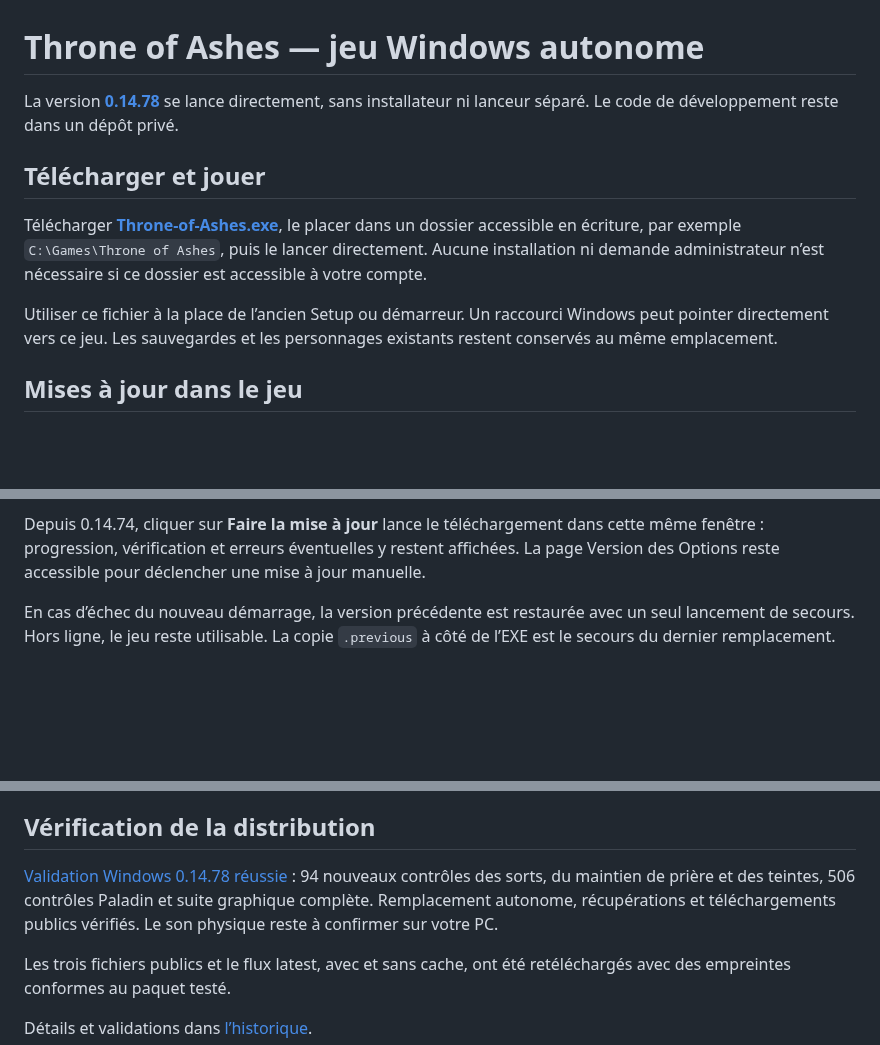
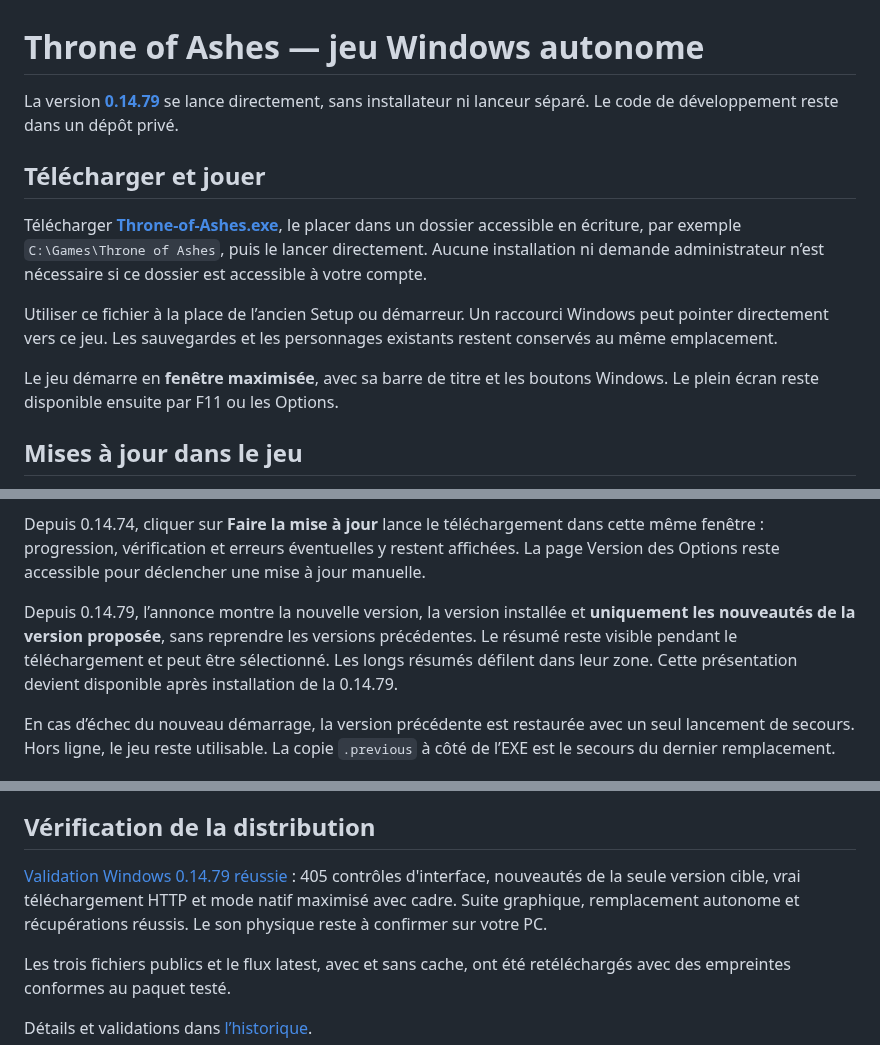
Before and after one commit to evansuka/Throne-of-Ashes-updates, a Markdown page: README.md, 3 parts joined by grey strips. Rendered like a GitHub page; blank space fills up the shorter version.

Commit message:
Document release-specific announcements and maximized startup in 0.14.79

```diff
--- a/README.md
+++ b/README.md
@@ -1,6 +1,6 @@
 # Throne of Ashes — jeu Windows autonome
 
-La version **[0.14.78](https://github.com/evansuka/Throne-of-Ashes-updates/releases/tag/v0.14.78)** se lance directement, sans installateur ni lanceur séparé. Le code de développement reste dans un dépôt privé.
+La version **[0.14.79](https://github.com/evansuka/Throne-of-Ashes-updates/releases/tag/v0.14.79)** se lance directement, sans installateur ni lanceur séparé. Le code de développement reste dans un dépôt privé.
 
 ## Télécharger et jouer
 
@@ -8,11 +8,15 @@ Télécharger [**Throne-of-Ashes.exe**](https://github.com/evansuka/Throne-of-As
 
 Utiliser ce fichier à la place de l’ancien Setup ou démarreur. Un raccourci Windows peut pointer directement vers ce jeu. Les sauvegardes et les personnages existants restent conservés au même emplacement.
 
+Le jeu démarre en **fenêtre maximisée**, avec sa barre de titre et les boutons Windows. Le plein écran reste disponible ensuite par F11 ou les Options.
+
 ## Mises à jour dans le jeu
 
 L’écran d’accueil affiche uniquement la version installée, fixée en bas à droite indépendamment du panneau des personnages. Une vérification s’effectue au démarrage : si une nouvelle version est disponible, une fenêtre propose **Faire la mise à jour** ou **Refuser**. Refuser laisse jouer sans téléchargement et sans nouvelle proposition pendant cette exécution. Une réponse reçue en partie attend le retour à l’accueil. Depuis l’accueil, ouvrir **Échap → Version** pour vérifier les mises à jour ou choisir **Mettre à jour et redémarrer** : le jeu télécharge et vérifie les fichiers, conserve une copie de secours, puis redémarre sur la nouvelle version. Une partie en cours n’est pas interrompue.
 
 Depuis 0.14.74, cliquer sur **Faire la mise à jour** lance le téléchargement dans cette même fenêtre : progression, vérification et erreurs éventuelles y restent affichées. La page Version des Options reste accessible pour déclencher une mise à jour manuelle.
+
+Depuis 0.14.79, l’annonce montre la nouvelle version, la version installée et **uniquement les nouveautés de la version proposée**, sans reprendre les versions précédentes. Le résumé reste visible pendant le téléchargement et peut être sélectionné. Les longs résumés défilent dans leur zone. Cette présentation devient disponible après installation de la 0.14.79.
 
 En cas d’échec du nouveau démarrage, la version précédente est restaurée avec un seul lancement de secours. Hors ligne, le jeu reste utilisable. La copie `.previous` à côté de l’EXE est le secours du dernier remplacement.
 
@@ -24,7 +28,7 @@ Les traces d’une mise à jour autonome se trouvent dans `%LOCALAPPDATA%\Throne
 
 ## Vérification de la distribution
 
-[Validation Windows 0.14.78 réussie](https://github.com/evansuka/Throne-of-Ashes-updates/actions/runs/41348487779) : 94 nouveaux contrôles des sorts, du maintien de prière et des teintes, 506 contrôles Paladin et suite graphique complète. Remplacement autonome, récupérations et téléchargements publics vérifiés. Le son physique reste à confirmer sur votre PC.
+[Validation Windows 0.14.79 réussie](https://github.com/evansuka/Throne-of-Ashes-updates/actions/runs/41353703786) : 405 contrôles d'interface, nouveautés de la seule version cible, vrai téléchargement HTTP et mode natif maximisé avec cadre. Suite graphique, remplacement autonome et récupérations réussis. Le son physique reste à confirmer sur votre PC.
 
 Les trois fichiers publics et le flux latest, avec et sans cache, ont été retéléchargés avec des empreintes conformes au paquet testé.
 
```
Also changed, not shown: CHANGELOG.md (+10 -0 lines).
